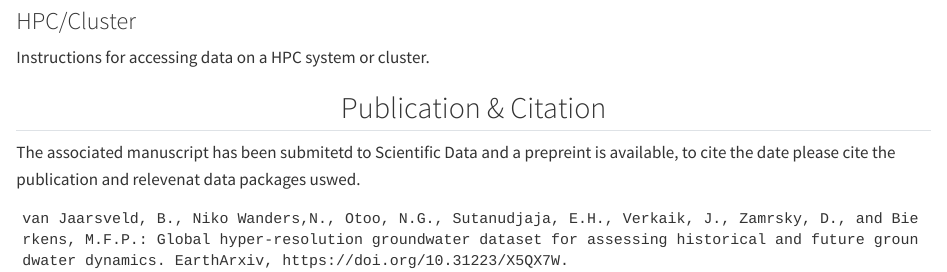
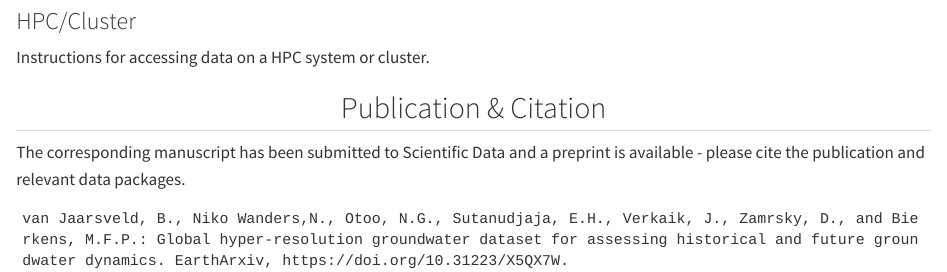
Before and after one commit to vanjaarsveldbarry/globgm_cmip6, a Quarto document (index.qmd): the page in a window 1100 px wide, from 1230 px down. Rendered offline with R 4.5, knitr and Pandoc in place of Quarto, with nearby package versions.

Commit message:
Correct typos in manuscript submission text

````diff
--- a/index.qmd
+++ b/index.qmd
@@ -126,7 +126,7 @@ Given the large volume of data in this package, we recognize that all users may
   <h2>Publication & Citation</h2>
 </div>
 
-The associated manuscript has been submitetd to Scientific Data and a prepreint is available, to cite the date please cite the publication and relevenat data packages uswed.
+The corresponding manuscript has been submitted to Scientific Data and a preprint is available - please cite the publication and relevant data packages.
 
 ```
 van Jaarsveld, B., Niko Wanders,N., Otoo, N.G., Sutanudjaja, E.H., Verkaik, J., Zamrsky, D., and Bierkens, M.F.P.: Global hyper-resolution groundwater dataset for assessing historical and future groundwater dynamics. EarthArxiv, https://doi.org/10.31223/X5QX7W.
````
